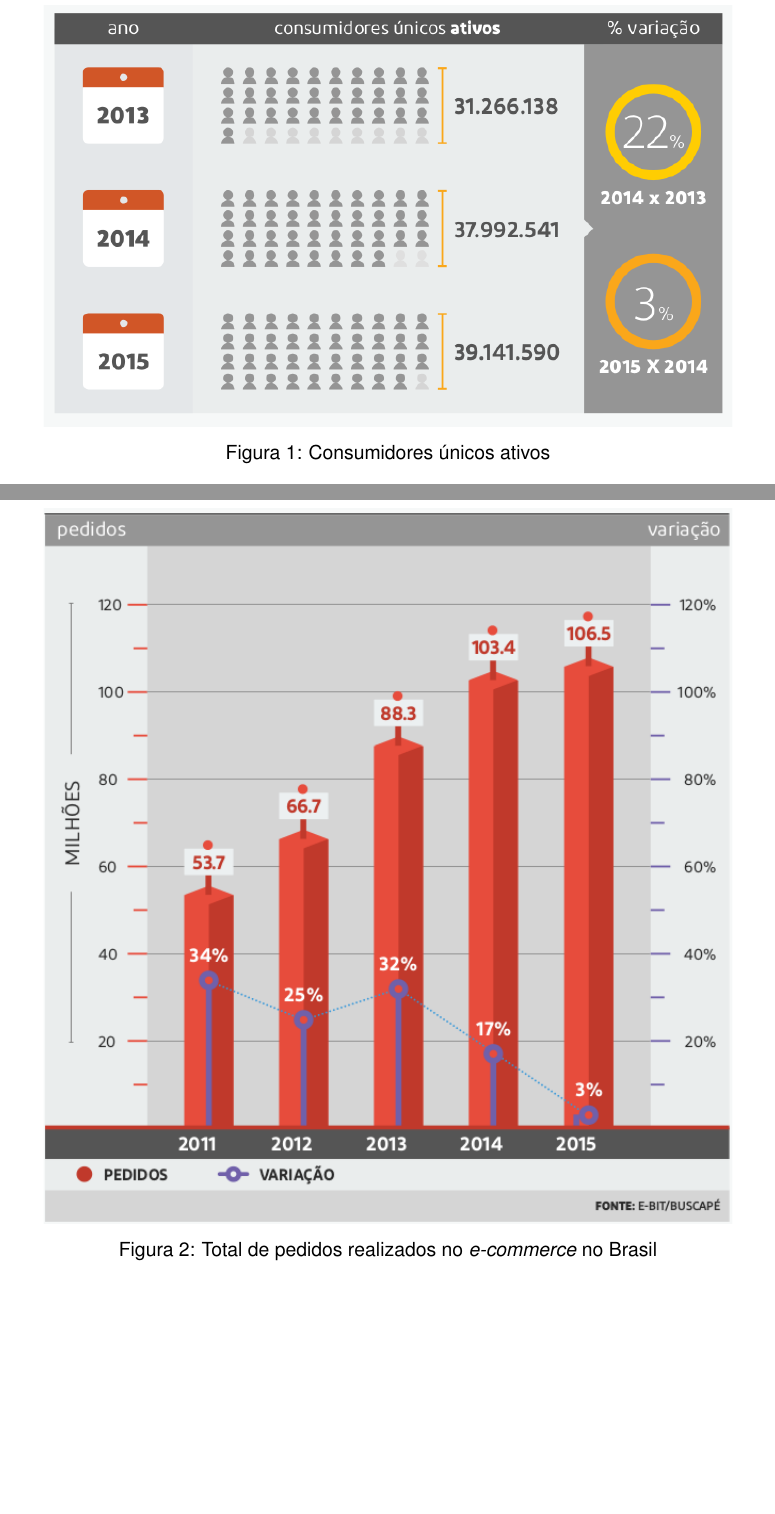
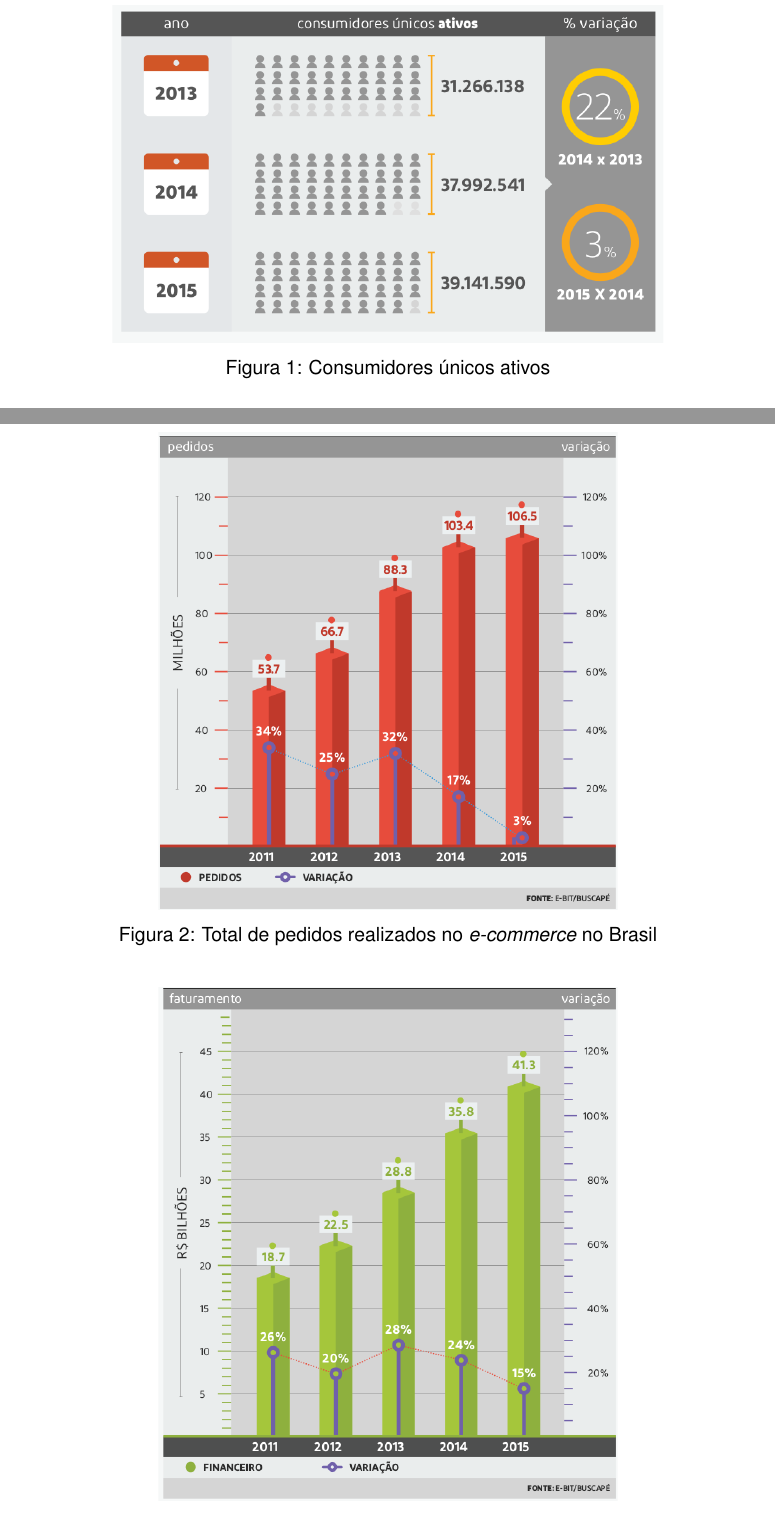
Before and after one commit to joaomarccos/TCC2, a LaTeX thesis (tcc.tex): two parts of pages 12 and 13 of 18 before the commit and two parts of pages 12 and 13 of 17 after it, joined at a grey line, cut so that both start at the same text, the shorter picture padded with empty space. Compiled offline with pdfLaTeX.

Commit message:
posicionamento de imagems em mesma página

```diff
--- a/tcc.tex
+++ b/tcc.tex
@@ -134,7 +134,7 @@ O \textit{WebShoppers} \citeonline{webshoppers}, relatório sólido e respeitado
 
 \begin{figure}[H]
 \centering
-\includegraphics[width=15cm]{img/webshoppers/consumidores.eps}
+\includegraphics[width=12cm]{img/webshoppers/consumidores.eps}
 \caption{Consumidores únicos ativos}
 \label{figura:consumidores}
 \end{figure}
@@ -145,14 +145,14 @@ em relação a 2014. Ver figura \ref{figura:pedidos}. O faturamento do comércio
 
 \begin{figure}[H]
 \centering
-\includegraphics[width=15cm]{img/webshoppers/total-pedidos.eps}
+\includegraphics[width=10cm]{img/webshoppers/total-pedidos.eps}
 \caption{Total de pedidos realizados no \textit{e-commerce} no Brasil}
 \label{figura:pedidos}
 \end{figure}
 
 \begin{figure}[H]
 \centering
-\includegraphics[width=15cm]{img/webshoppers/faturamento.eps}
+\includegraphics[width=10cm]{img/webshoppers/faturamento.eps}
 \caption{Total de faturamento do \textit{e-commerce} no Brasil}
 \label{figura:vendas}
 \end{figure}
```
Also changed, not shown: tcc.pdf, tcc.tex (14 more changed lines).
